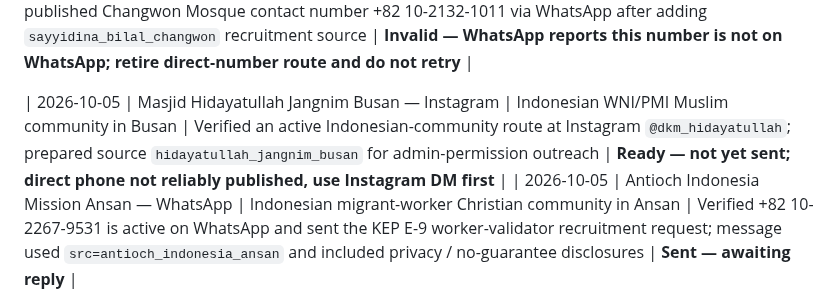
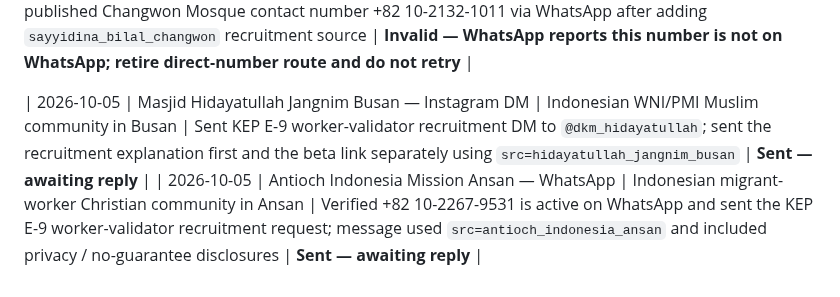
Before and after one commit to modernsnc2022-ai/Korea-Employment-Passport, a Markdown page: recruitment/OUTREACH_LOG.md, the part around the change. Rendered like a GitHub page.

Commit message:
Record Hidayatullah Jangnim Instagram outreach

```diff
--- a/recruitment/OUTREACH_LOG.md
+++ b/recruitment/OUTREACH_LOG.md
@@ -101,5 +101,5 @@ Rule: no unsolicited commercial advertising; request admin permission where grou
 | 2026-10-05 | Gereja SIS Busan / Sooyoungro Indonesian Service | Indonesian church/community in Busan with Indonesian workers and students | Sent email to `infogerejasis@gmail.com` requesting KEP beta sharing to Indonesian worker members or connection to relevant internal/WhatsApp admins; message used `src=gereja_sis_busan` | **Sent — awaiting reply** |
 | 2026-10-05 | Masjid Sayyidina Bilal / Changwon Mosque WhatsApp probe | Indonesian Muslim / WNI community in Changwon | Tested published Changwon Mosque contact number +82 10-2132-1011 via WhatsApp after adding `sayyidina_bilal_changwon` recruitment source | **Invalid — WhatsApp reports this number is not on WhatsApp; retire direct-number route and do not retry** |
 
-| 2026-10-05 | Masjid Hidayatullah Jangnim Busan — Instagram | Indonesian WNI/PMI Muslim community in Busan | Verified an active Indonesian-community route at Instagram `@dkm_hidayatullah`; prepared source `hidayatullah_jangnim_busan` for admin-permission outreach | **Ready — not yet sent; direct phone not reliably published, use Instagram DM first** |
+| 2026-10-05 | Masjid Hidayatullah Jangnim Busan — Instagram DM | Indonesian WNI/PMI Muslim community in Busan | Sent KEP E-9 worker-validator recruitment DM to `@dkm_hidayatullah`; sent the recruitment explanation first and the beta link separately using `src=hidayatullah_jangnim_busan` | **Sent — awaiting reply** |
 | 2026-10-05 | Antioch Indonesia Mission Ansan — WhatsApp | Indonesian migrant-worker Christian community in Ansan | Verified +82 10-2267-9531 is active on WhatsApp and sent the KEP E-9 worker-validator recruitment request; message used `src=antioch_indonesia_ansan` and included privacy / no-guarantee disclosures | **Sent — awaiting reply** |
```
